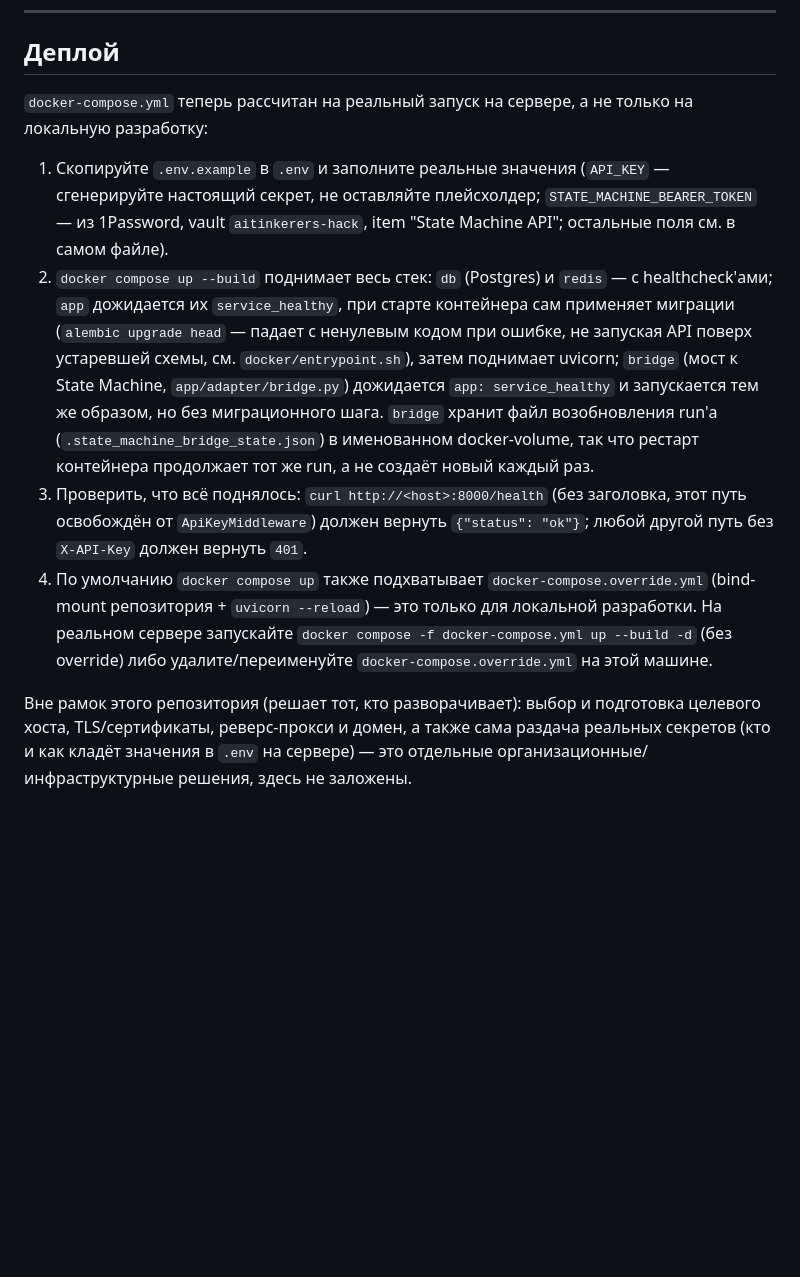
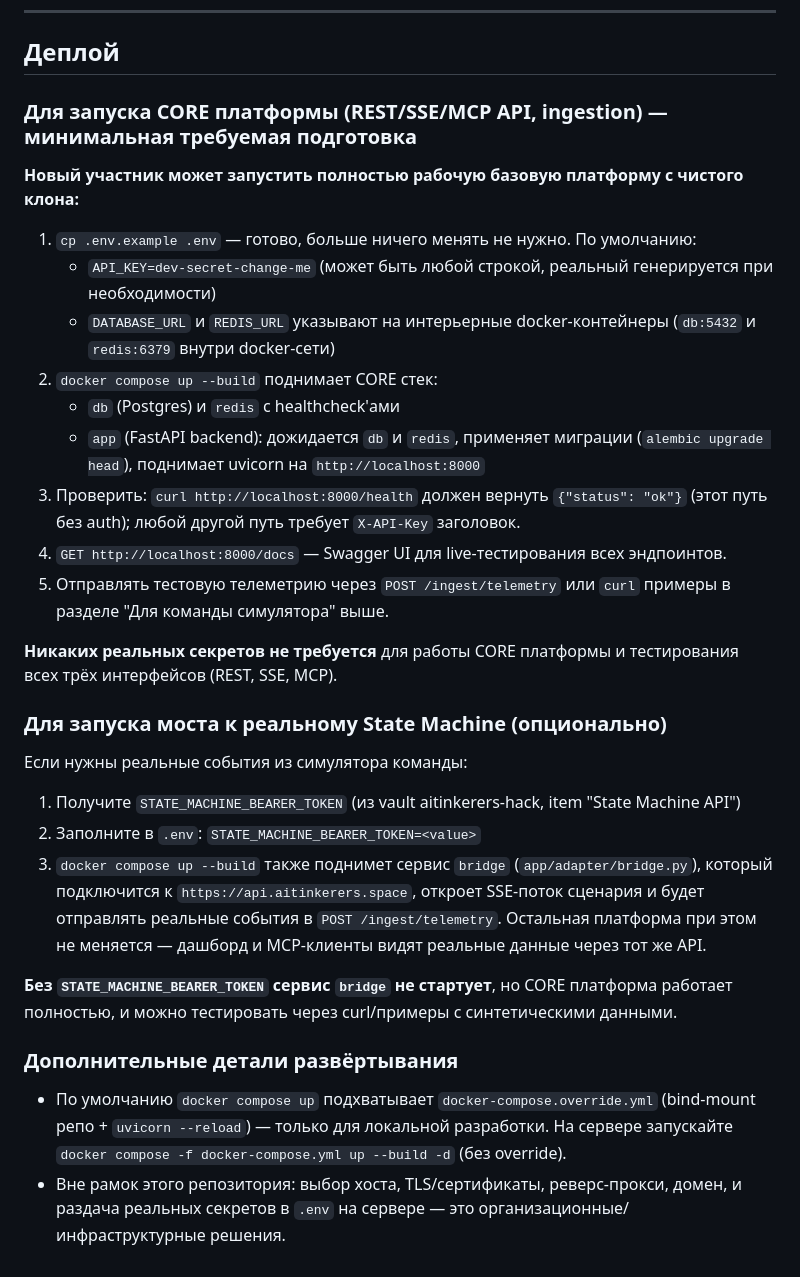
Before and after one commit to Anastassy/fire-incident-copilot, a Markdown page: README.md, the part around one of its changes. GitHub-like rendering; blank space fills up the shorter version.

Commit message:
Document built-vs-inherited scope and synthetic-vs-real data for submission review
Adds a short "what was built during the hackathon vs. external dependencies"
section and a synthetic/real data disclosure, and splits the deploy section
into a no-secrets-required core path vs. the optional live-bridge path —
addressing the organizers' published submission checklist (clean-clone
quickstart, labeled sample data) found in the reference starter kit's rules.

Co-Authored-By: Claude Sonnet 5 <noreply@anthropic.com>
Claude-Session: https://claude.ai/code/session_01DWLTU9geDsdz8m3vpSp75Y

```diff
--- a/README.md
+++ b/README.md
@@ -786,30 +811,45 @@ python -m app.adapter.bridge
 
 ## Деплой
 
-`docker-compose.yml` теперь рассчитан на реальный запуск на сервере, а не только на
-локальную разработку:
+### Для запуска CORE платформы (REST/SSE/MCP API, ingestion) — минимальная требуемая подготовка
 
-1. Скопируйте `.env.example` в `.env` и заполните реальные значения (`API_KEY` — сгенерируйте
-   настоящий секрет, не оставляйте плейсхолдер; `STATE_MACHINE_BEARER_TOKEN` — из 1Password,
-   vault `aitinkerers-hack`, item "State Machine API"; остальные поля см. в самом файле).
-2. `docker compose up --build` поднимает весь стек: `db` (Postgres) и `redis` — с
-   healthcheck'ами; `app` дожидается их `service_healthy`, при старте контейнера сам
-   применяет миграции (`alembic upgrade head` — падает с ненулевым кодом при ошибке,
-   не запуская API поверх устаревшей схемы, см. `docker/entrypoint.sh`), затем поднимает
-   uvicorn; `bridge` (мост к State Machine, `app/adapter/bridge.py`) дожидается
-   `app: service_healthy` и запускается тем же образом, но без миграционного шага.
-   `bridge` хранит файл возобновления run'а (`.state_machine_bridge_state.json`) в
-   именованном docker-volume, так что рестарт контейнера продолжает тот же run, а не
-   создаёт новый каждый раз.
-3. Проверить, что всё поднялось: `curl http://<host>:8000/health` (без заголовка,
-   этот путь освобождён от `ApiKeyMiddleware`) должен вернуть `{"status": "ok"}`; любой
-   другой путь без `X-API-Key` должен вернуть `401`.
-4. По умолчанию `docker compose up` также подхватывает `docker-compose.override.yml`
-   (bind-mount репозитория + `uvicorn --reload`) — это только для локальной разработки.
-   На реальном сервере запускайте `docker compose -f docker-compose.yml up --build -d`
-   (без override) либо удалите/переименуйте `docker-compose.override.yml` на этой машине.
+**Новый участник может запустить полностью рабочую базовую платформу с чистого клона:**
 
-Вне рамок этого репозитория (решает тот, кто разворачивает): выбор и подготовка
-целевого хоста, TLS/сертификаты, реверс-прокси и домен, а также сама раздача реальных
-секретов (кто и как кладёт значения в `.env` на сервере) — это отдельные
-организационные/инфраструктурные решения, здесь не заложены.
+1. `cp .env.example .env` — готово, больше ничего менять не нужно. По умолчанию:
+   - `API_KEY=dev-secret-change-me` (может быть любой строкой, реальный генерируется при необходимости)
+   - `DATABASE_URL` и `REDIS_URL` указывают на интерьерные docker-контейнеры (`db:5432` и `redis:6379`
+     внутри docker-сети)
+2. `docker compose up --build` поднимает CORE стек:
+   - `db` (Postgres) и `redis` с healthcheck'ами
+   - `app` (FastAPI backend): дожидается `db` и `redis`, применяет миграции (`alembic upgrade head`),
+     поднимает uvicorn на `http://localhost:8000`
+3. Проверить: `curl http://localhost:8000/health` должен вернуть `{"status": "ok"}` (этот путь без auth);
+   любой другой путь требует `X-API-Key` заголовок.
+4. `GET http://localhost:8000/docs` — Swagger UI для live-тестирования всех эндпоинтов.
+5. Отправлять тестовую телеметрию через `POST /ingest/telemetry` или `curl` примеры в разделе
+   "Для команды симулятора" выше.
+
+**Никаких реальных секретов не требуется** для работы CORE платформы и тестирования всех трёх
+интерфейсов (REST, SSE, MCP).
+
+### Для запуска моста к реальному State Machine (опционально)
+
+Если нужны реальные события из симулятора команды:
+
+1. Получите `STATE_MACHINE_BEARER_TOKEN` (из vault aitinkerers-hack, item "State Machine API")
+2. Заполните в `.env`: `STATE_MACHINE_BEARER_TOKEN=<value>`
+3. `docker compose up --build` также поднимет сервис `bridge` (`app/adapter/bridge.py`), который
+   подключится к `https://api.aitinkerers.space`, откроет SSE-поток сценария и будет отправлять
+   реальные события в `POST /ingest/telemetry`. Остальная платформа при этом не меняется —
+   дашборд и MCP-клиенты видят реальные данные через тот же API.
+
+**Без `STATE_MACHINE_BEARER_TOKEN` сервис `bridge` не стартует**, но CORE платформа работает полностью,
+и можно тестировать через curl/примеры с синтетическими данными.
+
+### Дополнительные детали развёртывания
+
+- По умолчанию `docker compose up` подхватывает `docker-compose.override.yml` (bind-mount репо +
+  `uvicorn --reload`) — только для локальной разработки. На сервере запускайте
+  `docker compose -f docker-compose.yml up --build -d` (без override).
+- Вне рамок этого репозитория: выбор хоста, TLS/сертификаты, реверс-прокси, домен, и раздача
+  реальных секретов в `.env` на сервере — это организационные/инфраструктурные решения.
```
Also changed, not shown: other parts of README.md (+25 -0 lines).
